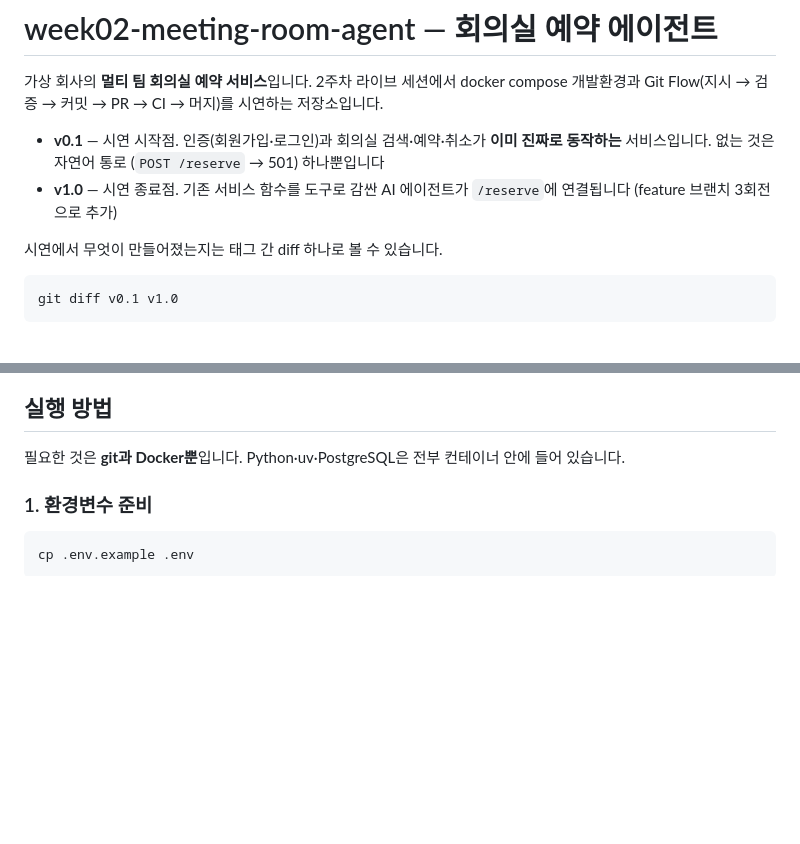
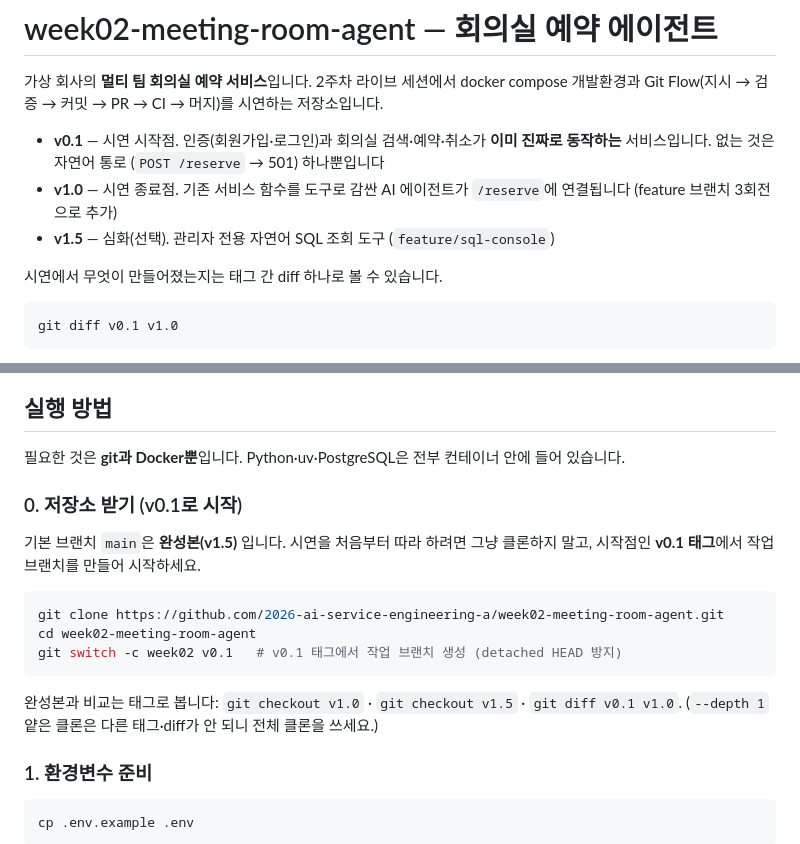
Before and after one commit to 2026-ai-service-engineering-a/week02-meeting-room-agent, a Markdown page: README.md, 2 parts joined by grey strips. Drawn GitHub-style; blank space fills up the shorter version.

Commit message:
docs: README에 v0.1로 클론해 시작하는 법 추가
기본 브랜치 main이 이제 완성본(v1.5)이라 그냥 클론하면 정답을 받는다.
'0. 저장소 받기 (v0.1로 시작)' 절을 더해 v0.1 태그에서 작업 브랜치를 만드는
법(git switch -c week02 v0.1)과 태그 비교를 안내한다. 인트로에 v1.5도 명시.

Co-Authored-By: Claude Opus 4.8 (1M context) <noreply@anthropic.com>

````diff
--- a/README.md
+++ b/README.md
@@ -9,6 +9,7 @@ docker compose 개발환경과 Git Flow(지시 → 검증 → 커밋 → PR →
   (`POST /reserve` → 501) 하나뿐입니다
 - **v1.0** — 시연 종료점. 기존 서비스 함수를 도구로 감싼 AI 에이전트가
   `/reserve`에 연결됩니다 (feature 브랜치 3회전으로 추가)
+- **v1.5** — 심화(선택). 관리자 전용 자연어 SQL 조회 도구 (`feature/sql-console`)
 
 시연에서 무엇이 만들어졌는지는 태그 간 diff 하나로 볼 수 있습니다.
 
@@ -54,6 +55,20 @@ week02-meeting-room-agent (v0.1)
 
 필요한 것은 **git과 Docker뿐**입니다. Python·uv·PostgreSQL은 전부 컨테이너
 안에 들어 있습니다.
+
+### 0. 저장소 받기 (v0.1로 시작)
+
+기본 브랜치 `main`은 **완성본(v1.5)** 입니다. 시연을 처음부터 따라 하려면
+그냥 클론하지 말고, 시작점인 **v0.1 태그**에서 작업 브랜치를 만들어 시작하세요.
+
+```bash
+git clone https://github.com/2026-ai-service-engineering-a/week02-meeting-room-agent.git
+cd week02-meeting-room-agent
+git switch -c week02 v0.1   # v0.1 태그에서 작업 브랜치 생성 (detached HEAD 방지)
+```
+
+완성본과 비교는 태그로 봅니다: `git checkout v1.0` · `git checkout v1.5` ·
+`git diff v0.1 v1.0`. (`--depth 1` 얕은 클론은 다른 태그·diff가 안 되니 전체 클론을 쓰세요.)
 
 ### 1. 환경변수 준비
 
````
